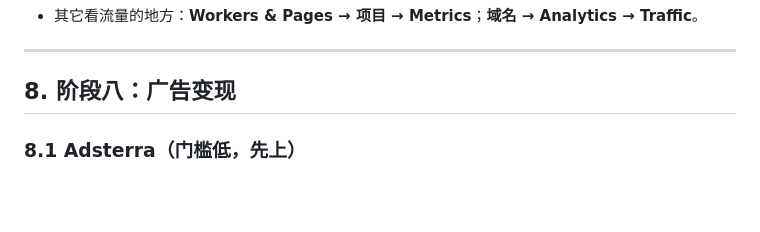
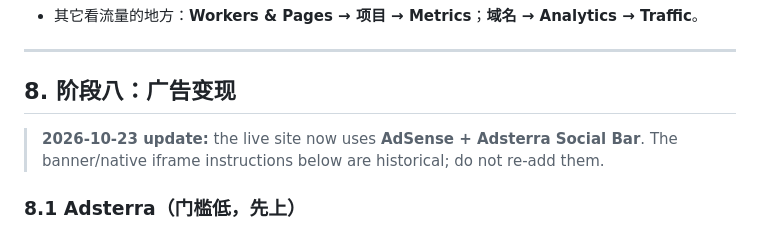
Before and after one commit to hilyca6/seo-lagos, a Markdown page: PLAYBOOK.md, the part around the change. GitHub-like rendering; blank space fills up the shorter version.

Commit message:
Document Adsterra Social Bar setup

```diff
--- a/PLAYBOOK.md
+++ b/PLAYBOOK.md
@@ -162,6 +162,8 @@ node 简易静态服务器.js dist 5197
 ---
 
 ## 8. 阶段八：广告变现
+
+> **2026-10-23 update:** the live site now uses **AdSense + Adsterra Social Bar**. The banner/native iframe instructions below are historical; do not re-add them.
 
 ### 8.1 Adsterra（门槛低，先上）
 1. https://adsterra.com → **Sign up as a Publisher**。
```
Also changed, not shown: 1 other file.
